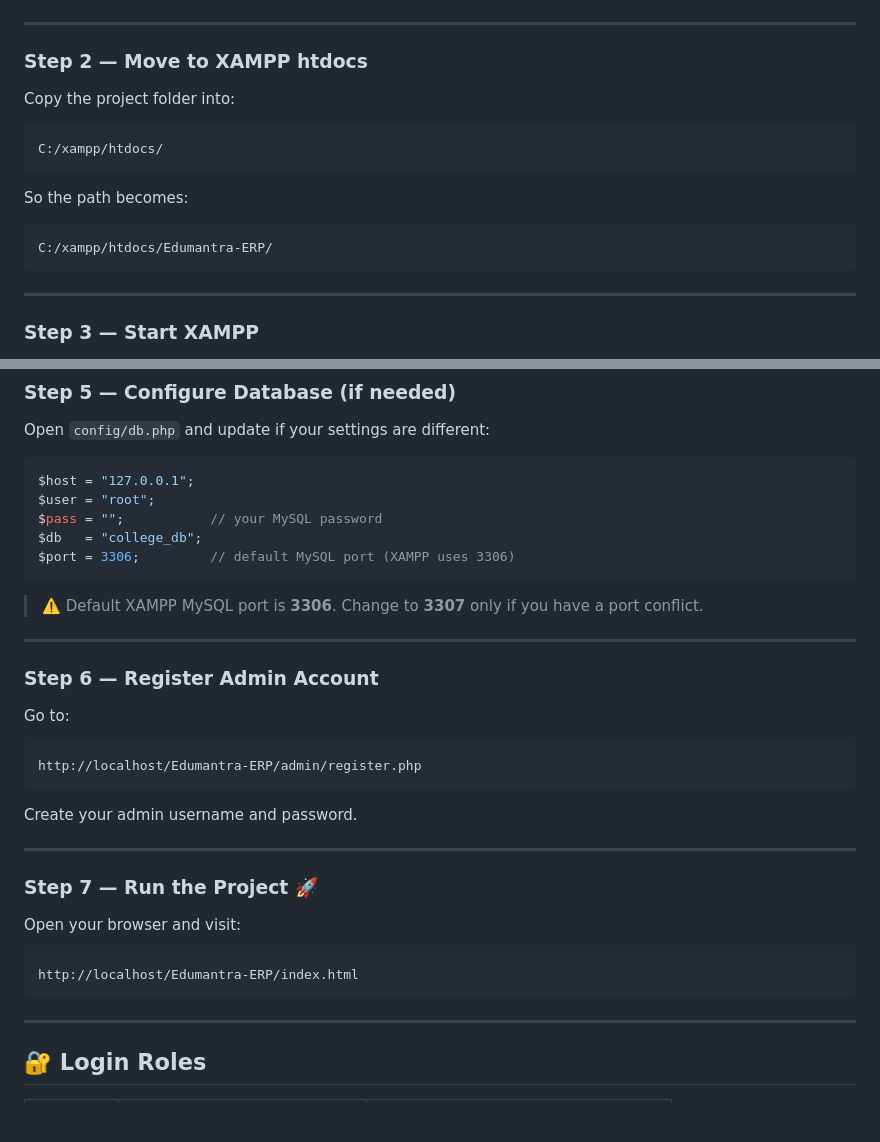
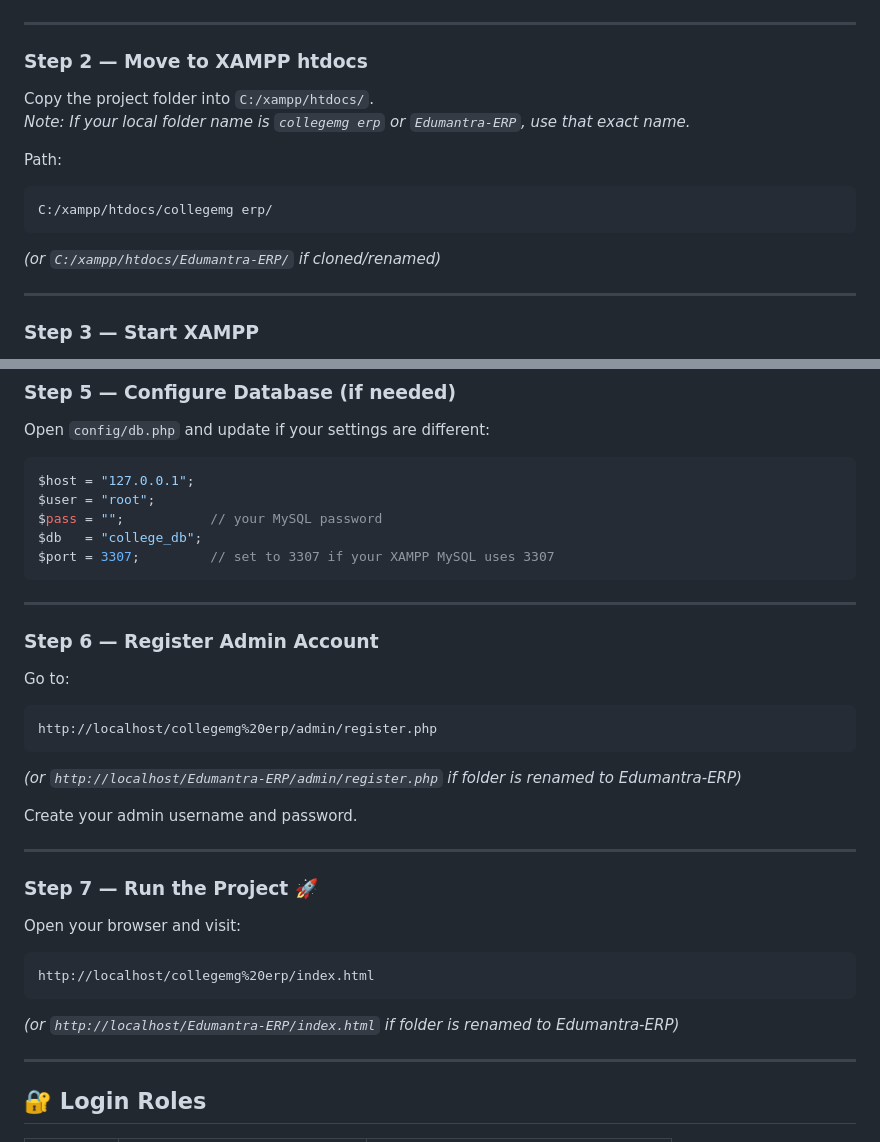
Before and after one commit to techsaurabh08/Edumantra-ERP, a Markdown page: README.md, 2 parts joined by grey strips. Rendered like a GitHub page; blank space fills up the shorter version.

Commit message:
Update README.md URLs to support both collegemg erp and Edumantra-ERP

````diff
--- a/README.md
+++ b/README.md
@@ -132,15 +132,14 @@ git clone https://github.com/techsaurabh08/Edumantra-ERP.git
 
 ### Step 2 — Move to XAMPP htdocs
 
-Copy the project folder into:
+Copy the project folder into `C:/xampp/htdocs/`.
+*Note: If your local folder name is `collegemg erp` or `Edumantra-ERP`, use that exact name.*
+
+Path:
 ```
-C:/xampp/htdocs/
+C:/xampp/htdocs/collegemg erp/
 ```
-
-So the path becomes:
-```
-C:/xampp/htdocs/Edumantra-ERP/
-```
+*(or `C:/xampp/htdocs/Edumantra-ERP/` if cloned/renamed)*
 
 ---
 
@@ -171,10 +170,8 @@ $host = "127.0.0.1";
 $user = "root";
 $pass = "";           // your MySQL password
 $db   = "college_db";
-$port = 3306;         // default MySQL port (XAMPP uses 3306)
+$port = 3307;         // set to 3307 if your XAMPP MySQL uses 3307
 ```
-
-> ⚠️ Default XAMPP MySQL port is **3306**. Change to **3307** only if you have a port conflict.
 
 ---
 
@@ -182,8 +179,10 @@ $port = 3306;         // default MySQL port (XAMPP uses 3306)
 
 Go to:
 ```
-http://localhost/Edumantra-ERP/admin/register.php
+http://localhost/collegemg%20erp/admin/register.php
 ```
+*(or `http://localhost/Edumantra-ERP/admin/register.php` if folder is renamed to Edumantra-ERP)*
+
 Create your admin username and password.
 
 ---
@@ -192,8 +191,9 @@ Create your admin username and password.
 
 Open your browser and visit:
 ```
-http://localhost/Edumantra-ERP/index.html
+http://localhost/collegemg%20erp/index.html
 ```
+*(or `http://localhost/Edumantra-ERP/index.html` if folder is renamed to Edumantra-ERP)*
 
 ---
 
````
